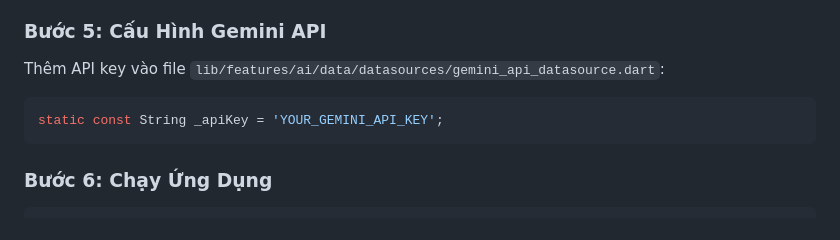
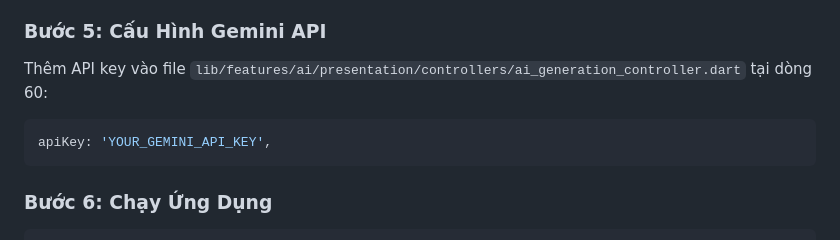
Before and after one commit to ngoduc1706/quizmaster, a Markdown page: README.md, the part around the change. Drawn GitHub-style.

````diff
--- a/README.md
+++ b/README.md
@@ -50,9 +50,9 @@ flutter pub run build_runner build --delete-conflicting-outputs
 
 ### Bước 5: Cấu Hình Gemini API
 
-Thêm API key vào file `lib/features/ai/data/datasources/gemini_api_datasource.dart`:
+Thêm API key vào file `lib/features/ai/presentation/controllers/ai_generation_controller.dart` tại dòng 60:
 ```dart
-static const String _apiKey = 'YOUR_GEMINI_API_KEY';
+apiKey: 'YOUR_GEMINI_API_KEY',
 ```
 
 ### Bước 6: Chạy Ứng Dụng
````
